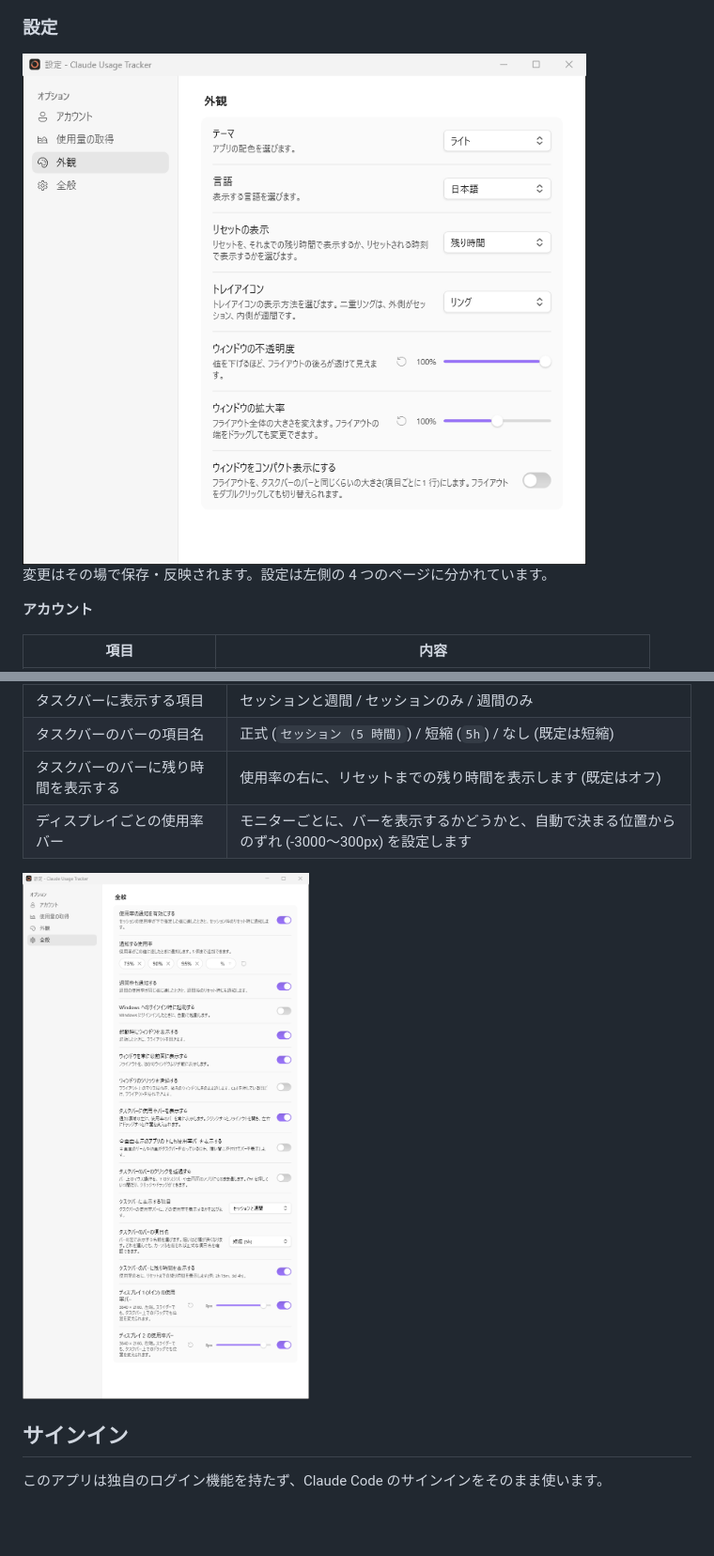
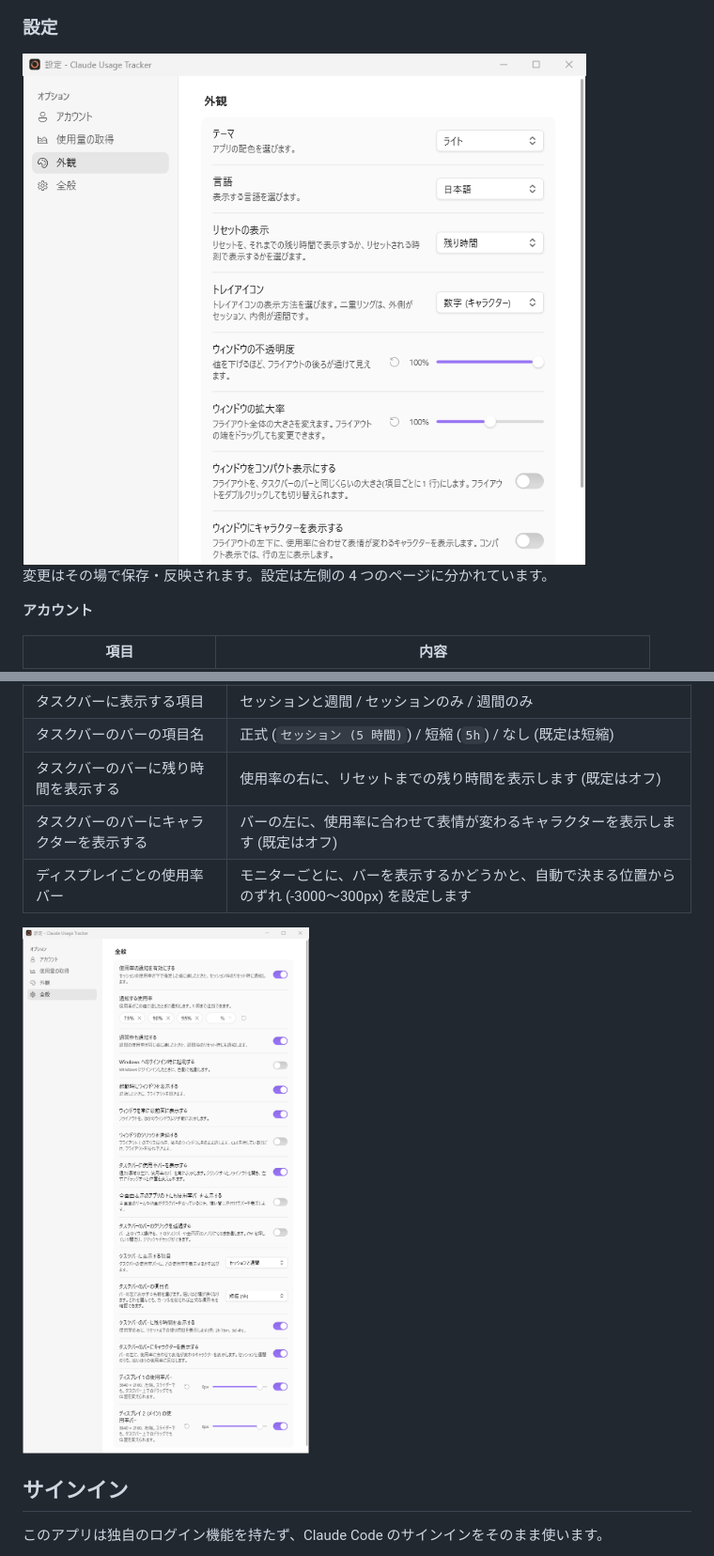
Before and after one commit to monozencoder/Claude-Usage-Tracker-Windows, a Markdown page: README.md, 2 parts joined by grey strips. Shown: that part at 94% size. Drawn GitHub-style; pictures changed too: docs/images/settings-general-light.png, docs/images/settings-light.png; blank space fills up the shorter version.

```diff
--- a/README.md
+++ b/README.md
@@ -152,6 +176,7 @@ Windows 11 にはタスクバーに部品を埋め込む公式の仕組みがな
 | タスクバーに表示する項目 | セッションと週間 / セッションのみ / 週間のみ |
 | タスクバーのバーの項目名 | 正式 (`セッション (5 時間)`) / 短縮 (`5h`) / なし (既定は短縮) |
 | タスクバーのバーに残り時間を表示する | 使用率の右に、リセットまでの残り時間を表示します (既定はオフ) |
+| タスクバーのバーにキャラクターを表示する | バーの左に、使用率に合わせて表情が変わるキャラクターを表示します (既定はオフ) |
 | ディスプレイごとの使用率バー | モニターごとに、バーを表示するかどうかと、自動で決まる位置からのずれ (-3000〜300px) を設定します |
 
 <img src="docs/images/settings-general-light.png" alt="設定画面 (全般)" width="600">
```
Also changed, not shown: other parts of README.md (+27 -0 lines), docs/images/taskbar-mascot.png (added), 12 other files.
